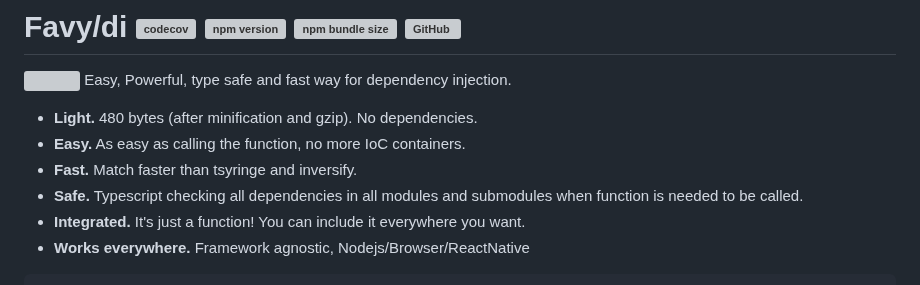
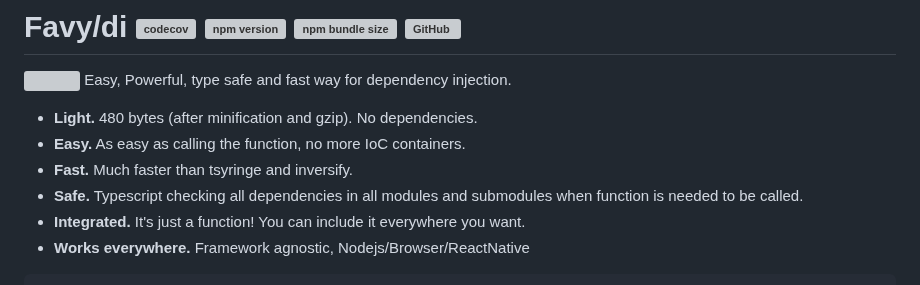
Before and after one commit to favyorg/di, a Markdown page: README.md, the part around the change. Drawn GitHub-style; grey boxes are pictures that could not be loaded.

Commit message:
Fix typos

```diff
--- a/README.md
+++ b/README.md
@@ -5,7 +5,7 @@
 Easy, Powerful, type safe and fast way for dependency injection.
 - **Light.** 480 bytes (after minification and gzip). No dependencies.
 - **Easy.** As easy as calling the function, no more IoC containers.
-- **Fast.** Match faster than tsyringe and inversify.
+- **Fast.** Much faster than tsyringe and inversify.
 - **Safe.** Typescript checking all dependencies in all modules and submodules when function is needed to be called.
 - **Integrated.** It's just a function! You can include it everywhere you want.
 - **Works everywhere.** Framework agnostic, Nodejs/Browser/ReactNative
```
